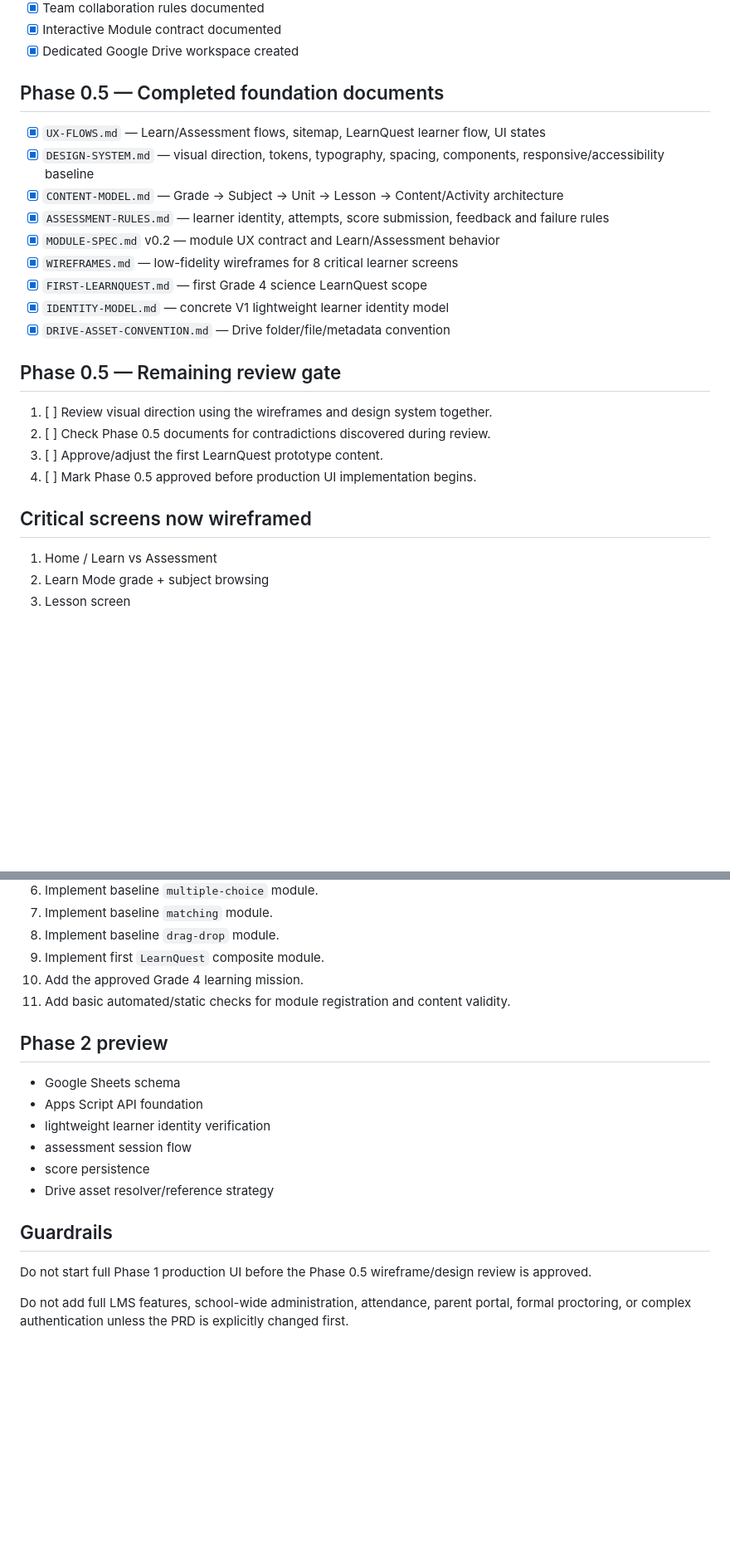
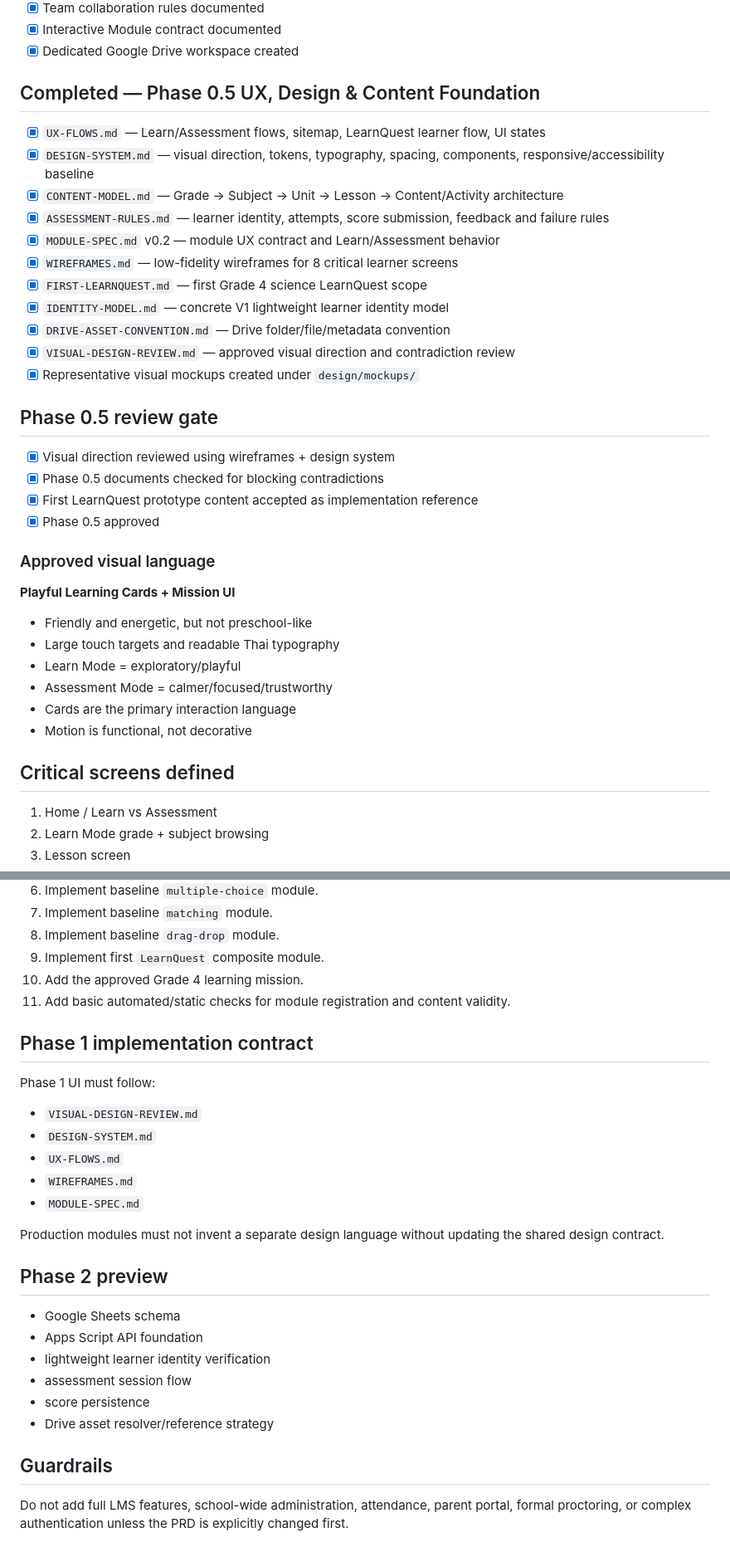
Before and after one commit to aodxx/KidLearn-Interactive, a Markdown page: PROGRESS.md, 2 parts joined by grey strips. Shown at 83% size. Rendered like a GitHub page; blank space fills up the shorter version.

Commit message:
docs: approve Phase 0.5 design foundation

```diff
--- a/PROGRESS.md
+++ b/PROGRESS.md
@@ -17,7 +17,7 @@ Phase 0.5 — UX, Design & Content Foundation
 - [x] Interactive Module contract documented
 - [x] Dedicated Google Drive workspace created
 
-## Phase 0.5 — Completed foundation documents
+## Completed — Phase 0.5 UX, Design & Content Foundation
 
 - [x] `UX-FLOWS.md` — Learn/Assessment flows, sitemap, LearnQuest learner flow, UI states
 - [x] `DESIGN-SYSTEM.md` — visual direction, tokens, typography, spacing, components, responsive/accessibility baseline
@@ -28,15 +28,28 @@ Phase 0.5 — UX, Design & Content Foundation
 - [x] `FIRST-LEARNQUEST.md` — first Grade 4 science LearnQuest scope
 - [x] `IDENTITY-MODEL.md` — concrete V1 lightweight learner identity model
 - [x] `DRIVE-ASSET-CONVENTION.md` — Drive folder/file/metadata convention
+- [x] `VISUAL-DESIGN-REVIEW.md` — approved visual direction and contradiction review
+- [x] Representative visual mockups created under `design/mockups/`
 
-## Phase 0.5 — Remaining review gate
+## Phase 0.5 review gate
 
-1. [ ] Review visual direction using the wireframes and design system together.
-2. [ ] Check Phase 0.5 documents for contradictions discovered during review.
-3. [ ] Approve/adjust the first LearnQuest prototype content.
-4. [ ] Mark Phase 0.5 approved before production UI implementation begins.
+- [x] Visual direction reviewed using wireframes + design system
+- [x] Phase 0.5 documents checked for blocking contradictions
+- [x] First LearnQuest prototype content accepted as implementation reference
+- [x] Phase 0.5 approved
 
-## Critical screens now wireframed
+### Approved visual language
+
+**Playful Learning Cards + Mission UI**
+
+- Friendly and energetic, but not preschool-like
+- Large touch targets and readable Thai typography
+- Learn Mode = exploratory/playful
+- Assessment Mode = calmer/focused/trustworthy
+- Cards are the primary interaction language
+- Motion is functional, not decorative
+
+## Critical screens defined
 
 1. Home / Learn vs Assessment
 2. Learn Mode grade + subject browsing
@@ -84,6 +97,17 @@ Planned Phase 1 work:
 10. Add the approved Grade 4 learning mission.
 11. Add basic automated/static checks for module registration and content validity.
 
+## Phase 1 implementation contract
+
+Phase 1 UI must follow:
+- `VISUAL-DESIGN-REVIEW.md`
+- `DESIGN-SYSTEM.md`
+- `UX-FLOWS.md`
+- `WIREFRAMES.md`
+- `MODULE-SPEC.md`
+
+Production modules must not invent a separate design language without updating the shared design contract.
+
 ## Phase 2 preview
 
 - Google Sheets schema
@@ -95,6 +119,4 @@ Planned Phase 1 work:
 
 ## Guardrails
 
-Do not start full Phase 1 production UI before the Phase 0.5 wireframe/design review is approved.
-
 Do not add full LMS features, school-wide administration, attendance, parent portal, formal proctoring, or complex authentication unless the PRD is explicitly changed first.
```
Also changed, not shown: other parts of PROGRESS.md (+3 -3 lines).
